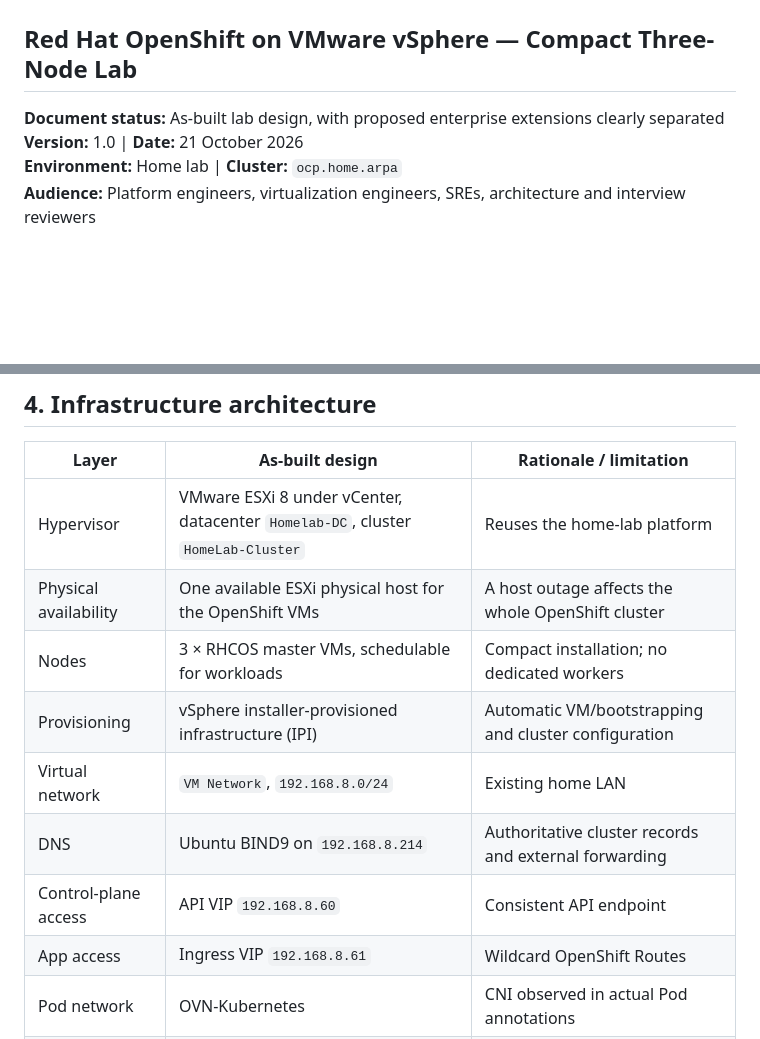
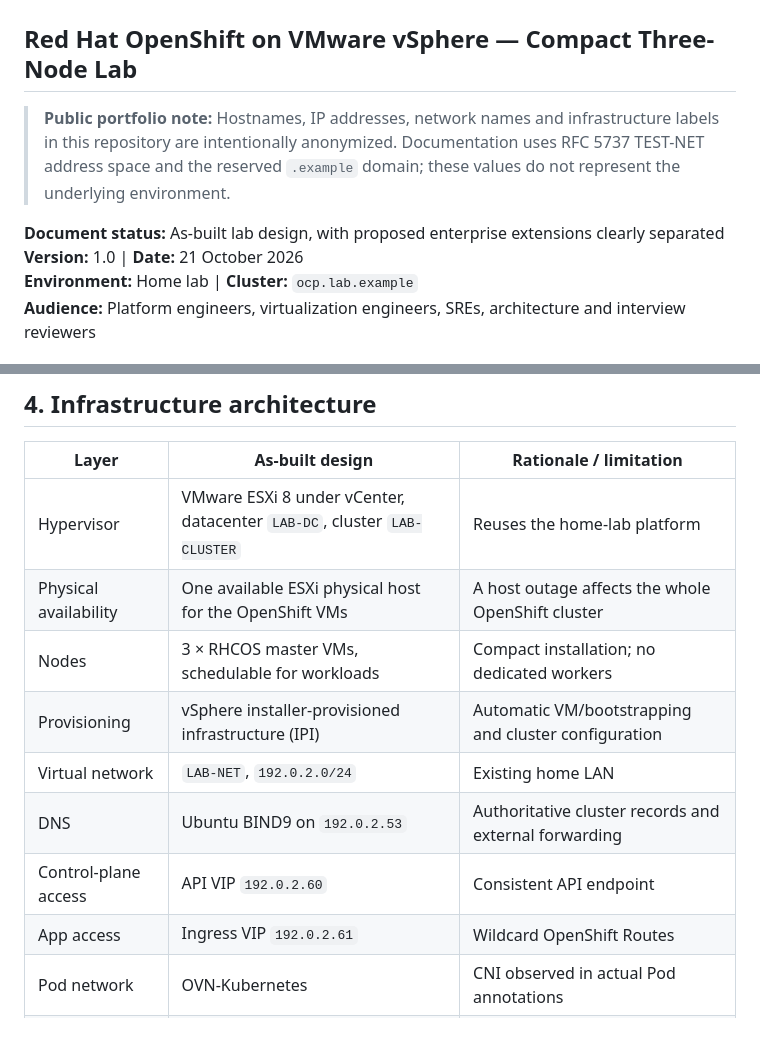
Before and after one commit to MahesanT/Openshift-on-VMware, a Markdown page: docs/HLD_OpenShift_on_VMware.md, 2 parts joined by grey strips. GitHub-like rendering; blank space fills up the shorter version.

Commit message:
Anonymize public OpenShift lab network and infrastructure identifiers

```diff
--- a/docs/HLD_OpenShift_on_VMware.md
+++ b/docs/HLD_OpenShift_on_VMware.md
@@ -1,9 +1,11 @@
 # High-Level Design (HLD)
 ## Red Hat OpenShift on VMware vSphere — Compact Three-Node Lab
 
+> **Public portfolio note:** Hostnames, IP addresses, network names and infrastructure labels in this repository are intentionally anonymized. Documentation uses RFC 5737 TEST-NET address space and the reserved `.example` domain; these values do not represent the underlying environment.
+
 **Document status:** As-built lab design, with proposed enterprise extensions clearly separated
 **Version:** 1.0 | **Date:** 21 October 2026
-**Environment:** Home lab | **Cluster:** `ocp.home.arpa`
+**Environment:** Home lab | **Cluster:** `ocp.lab.example`
 **Audience:** Platform engineers, virtualization engineers, SREs, architecture and interview reviewers
 
 ## 1. Executive summary
@@ -66,14 +68,14 @@ flowchart TB
 
 | Layer | As-built design | Rationale / limitation |
 |---|---|---|
-| Hypervisor | VMware ESXi 8 under vCenter, datacenter `Homelab-DC`, cluster `HomeLab-Cluster` | Reuses the home-lab platform |
+| Hypervisor | VMware ESXi 8 under vCenter, datacenter `LAB-DC`, cluster `LAB-CLUSTER` | Reuses the home-lab platform |
 | Physical availability | One available ESXi physical host for the OpenShift VMs | A host outage affects the whole OpenShift cluster |
 | Nodes | 3 × RHCOS master VMs, schedulable for workloads | Compact installation; no dedicated workers |
 | Provisioning | vSphere installer-provisioned infrastructure (IPI) | Automatic VM/bootstrapping and cluster configuration |
-| Virtual network | `VM Network`, `192.168.8.0/24` | Existing home LAN |
-| DNS | Ubuntu BIND9 on `192.168.8.214` | Authoritative cluster records and external forwarding |
-| Control-plane access | API VIP `192.168.8.60` | Consistent API endpoint |
-| App access | Ingress VIP `192.168.8.61` | Wildcard OpenShift Routes |
+| Virtual network | `LAB-NET`, `192.0.2.0/24` | Existing home LAN |
+| DNS | Ubuntu BIND9 on `192.0.2.53` | Authoritative cluster records and external forwarding |
+| Control-plane access | API VIP `192.0.2.60` | Consistent API endpoint |
+| App access | Ingress VIP `192.0.2.61` | Wildcard OpenShift Routes |
 | Pod network | OVN-Kubernetes | CNI observed in actual Pod annotations |
 | CSI | VMware vSphere CSI, default `thin-csi` | Kubernetes PVC integration with vSphere storage policies |
 | Storage | VMFS datastore `datastore1 (1)` with thin virtual disks | Avoids exhaustion encountered with thick provisioning |
```
Also changed, not shown: other parts of docs/HLD_OpenShift_on_VMware.md (+8 -8 lines).
